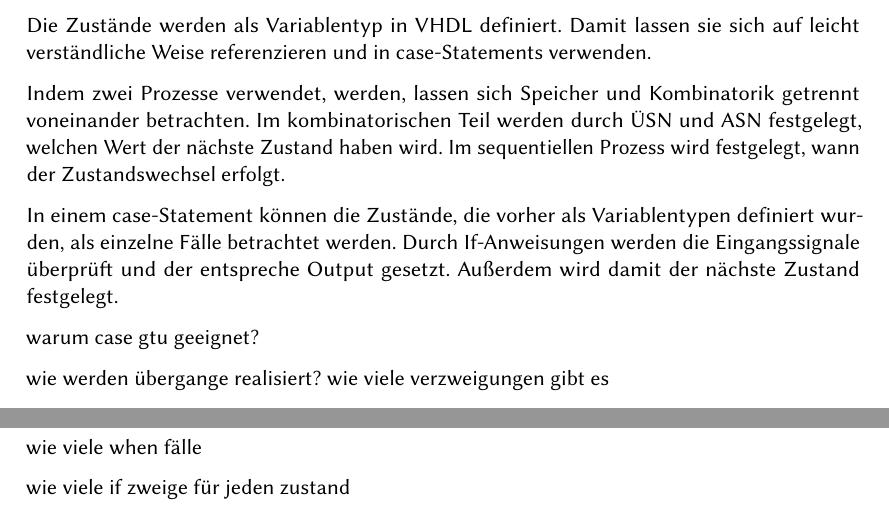
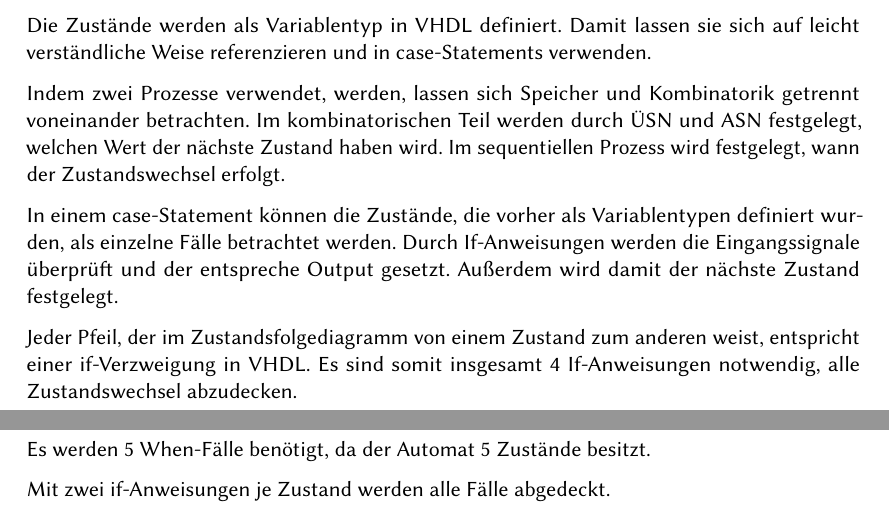
Before and after one commit to JaxRaffnix/Latex-Digitaltechnik-Vorbereitung, a LaTeX document (Labor 8/versuch8.tex): two parts of pages 4 and 5 of 6, joined at a grey line, cut so that both start at the same text. Compiled offline with pdfLaTeX.

Commit message:
edited labor 8

```diff
--- a/Labor 8/versuch8.tex
+++ b/Labor 8/versuch8.tex
@@ -238,15 +238,10 @@
 
         In einem case-Statement können die Zustände, die vorher als Variablentypen definiert wurden, als einzelne Fälle betrachtet werden. Durch If-Anweisungen werden die Eingangssignale überprüft und der entspreche Output gesetzt. Außerdem wird damit der nächste Zustand festgelegt.
 
-        warum case gtu geeignet?
-
-        wie werden übergange realisiert?
-        wie viele verzweigungen gibt es
+        Jeder Pfeil, der im Zustandsfolgediagramm von einem Zustand zum anderen weist, entspricht einer if-Verzweigung in VHDL. Es sind somit insgesamt 4 If-Anweisungen notwendig, alle Zustandswechsel abzudecken.
 
     \subsection{Transformation auf den Mealy-Automanten}
+        Es werden 5 When-Fälle benötigt, da der Automat 5 Zustände besitzt.
 
-        wie viele when fälle
-
-        wie viele if zweige für jeden zustand
-
+        Mit zwei if-Anweisungen je Zustand werden alle Fälle abgedeckt.
 \end{document}
```
Also changed, not shown: Labor 8/rtl_analyse.png (added), Labor 8/synthese.png (added), Labor 8/versuch8.pdf.
